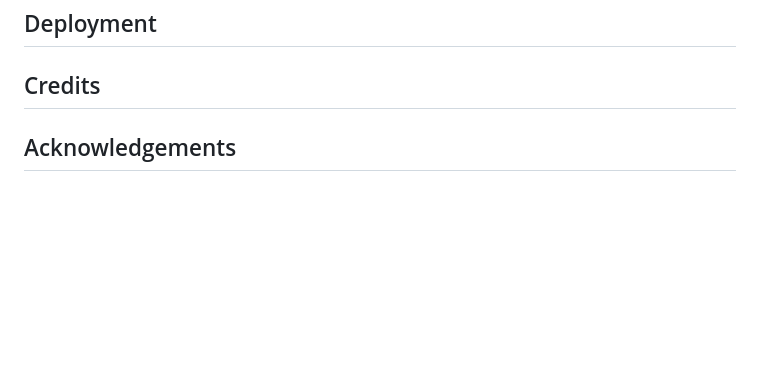
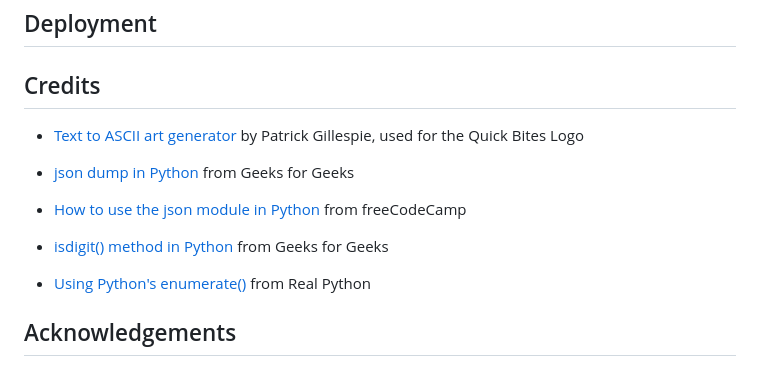
Before and after one commit to alexstrauch/quick-bites, a Markdown page: README.md, the part around the change. GitHub-like rendering; blank space fills up the shorter version.

Commit message:
docs: Add credits to README

```diff
--- a/README.md
+++ b/README.md
@@ -152,4 +152,14 @@ No errors found.
 
 ## Credits
 
+- [Text to ASCII art generator](https://patorjk.com/software/taag/#p=display&f=Graffiti&t=Type%20Something%20) by Patrick Gillespie, used for the Quick Bites Logo
+
+- [json dump in Python](https://www.geeksforgeeks.org/json-dump-in-python/) from Geeks for Geeks
+
+- [How to use the json module in Python](https://www.freecodecamp.org/news/how-to-use-the-json-module-in-python/) from freeCodeCamp
+
+- [isdigit() method in Python](https://www.geeksforgeeks.org/python-string-isdigit-method/) from Geeks for Geeks
+
+- [Using Python's enumerate()](https://realpython.com/python-enumerate/) from Real Python
+
 ## Acknowledgements
```
